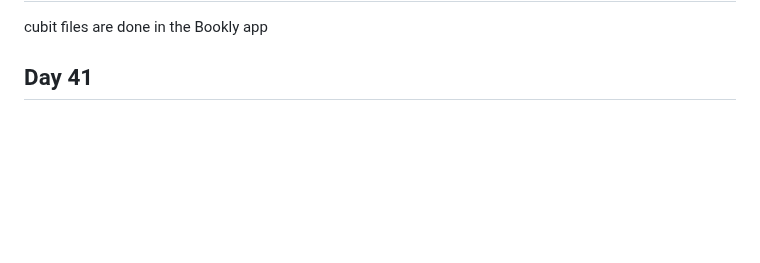
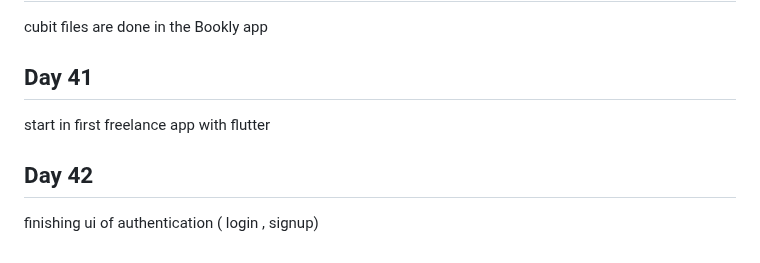
Before and after one commit to Ahmed336-cell/100-day-challenge, a Markdown page: README.md, the part around the change. Rendered like a GitHub page; blank space fills up the shorter version.

```diff
--- a/README.md
+++ b/README.md
@@ -159,3 +159,7 @@ making API services files and starting using clean code in the Bookly app
 cubit files are done in the Bookly app
 
 ## Day 41
+start in first freelance app with flutter
+
+## Day 42
+finishing ui of authentication ( login , signup)
```
